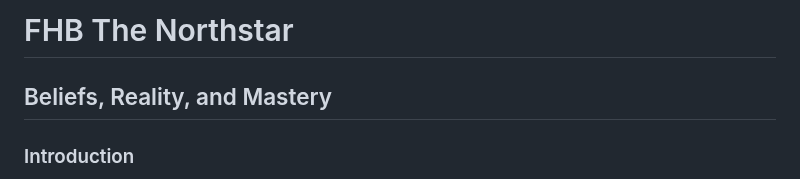
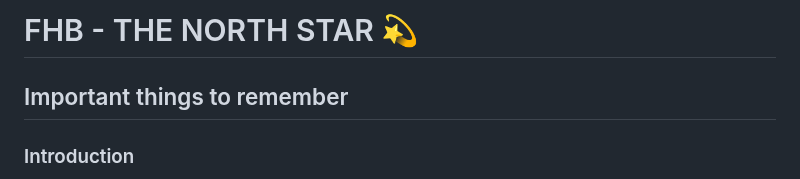
Before and after one commit to fhbthenorthstar/fhbthenorthstar.github.io, a Markdown page: README.md, the part around the change. Drawn GitHub-style.

```diff
--- a/README.md
+++ b/README.md
@@ -1,5 +1,5 @@
-# FHB The Northstar
-## Beliefs, Reality, and Mastery
+# FHB - THE NORTH STAR 💫
+## Important things to remember
 
 ### Introduction
 It doesn’t matter what is true; only what you believe is true—because, with enough effort, those beliefs will become true. Your thoughts create your beliefs, and your beliefs (**বিশ্বাস**) become your reality (**বাস্তবতা**). The universal theory of everything and the master algorithm of evolution (**ক্রমবিকাশ**) is:
```
